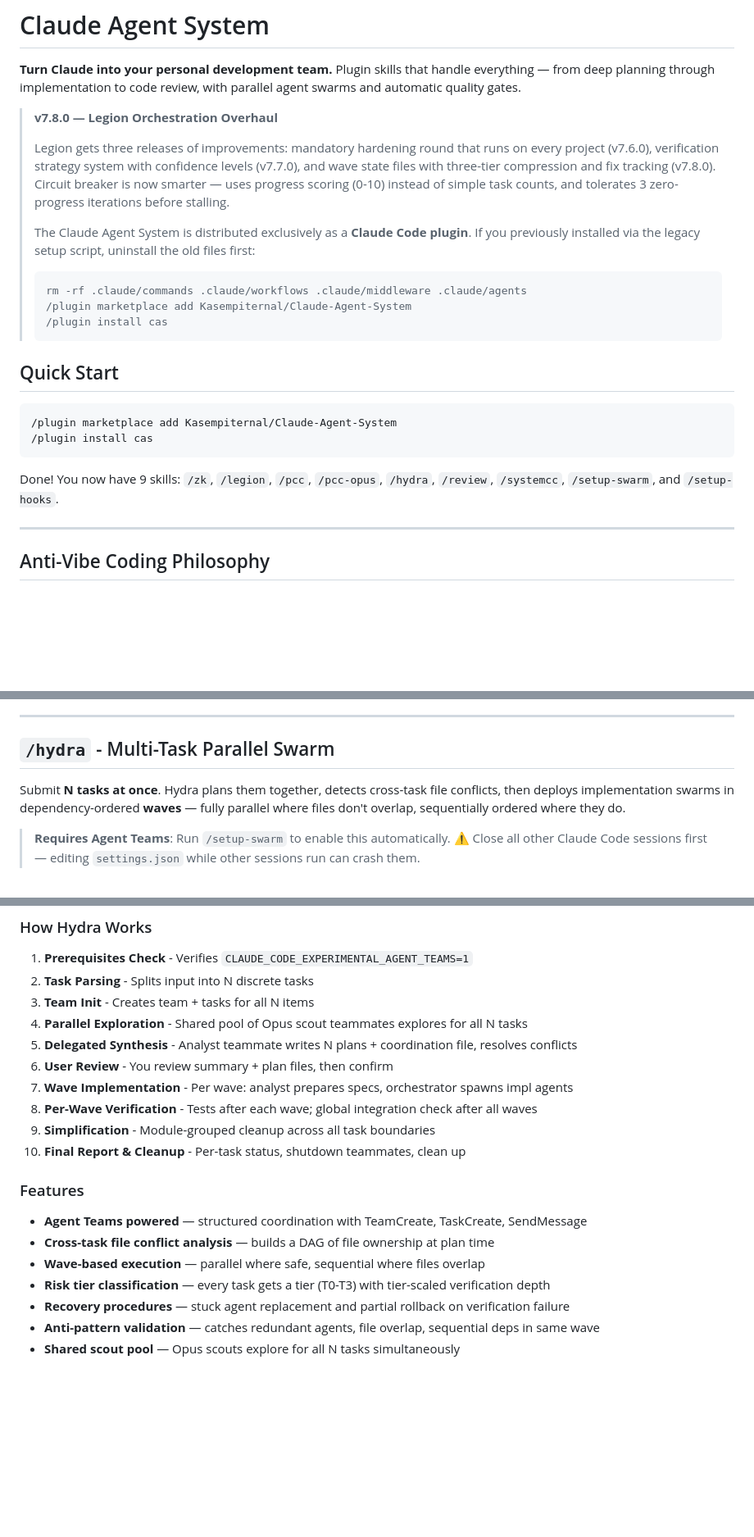
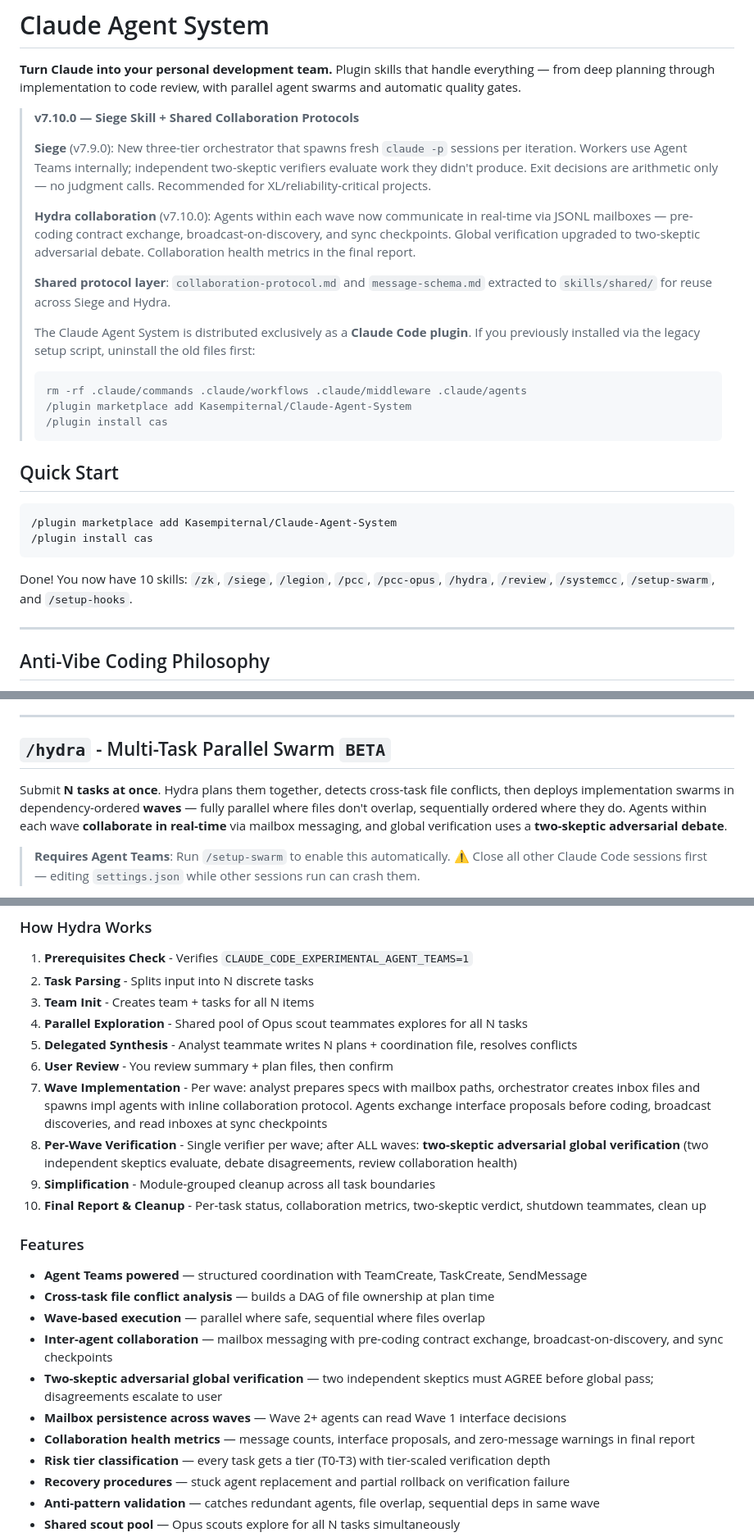
Before and after one commit to Kasempiternal/Claude-Agent-System, a Markdown page: README.md, 3 parts joined by grey strips. Shown at 82% size. Rendered like a GitHub page; blank space fills up the shorter version.

````diff
--- a/README.md
+++ b/README.md
@@ -2,9 +2,13 @@
 
 **Turn Claude into your personal development team.** Plugin skills that handle everything — from deep planning through implementation to code review, with parallel agent swarms and automatic quality gates.
 
-> **v7.8.0 — Legion Orchestration Overhaul**
+> **v7.10.0 — Siege Skill + Shared Collaboration Protocols**
 >
-> Legion gets three releases of improvements: mandatory hardening round that runs on every project (v7.6.0), verification strategy system with confidence levels (v7.7.0), and wave state files with three-tier compression and fix tracking (v7.8.0). Circuit breaker is now smarter — uses progress scoring (0-10) instead of simple task counts, and tolerates 3 zero-progress iterations before stalling.
+> **Siege** (v7.9.0): New three-tier orchestrator that spawns fresh `claude -p` sessions per iteration. Workers use Agent Teams internally; independent two-skeptic verifiers evaluate work they didn't produce. Exit decisions are arithmetic only — no judgment calls. Recommended for XL/reliability-critical projects.
+>
+> **Hydra collaboration** (v7.10.0): Agents within each wave now communicate in real-time via JSONL mailboxes — pre-coding contract exchange, broadcast-on-discovery, and sync checkpoints. Global verification upgraded to two-skeptic adversarial debate. Collaboration health metrics in the final report.
+>
+> **Shared protocol layer**: `collaboration-protocol.md` and `message-schema.md` extracted to `skills/shared/` for reuse across Siege and Hydra.
 >
 > The Claude Agent System is distributed exclusively as a **Claude Code plugin**. If you previously installed via the legacy setup script, uninstall the old files first:
 > ```bash
@@ -20,7 +24,7 @@
 /plugin install cas
 ```
 
-Done! You now have 9 skills: `/zk`, `/legion`, `/pcc`, `/pcc-opus`, `/hydra`, `/review`, `/systemcc`, `/setup-swarm`, and `/setup-hooks`.
+Done! You now have 10 skills: `/zk`, `/siege`, `/legion`, `/pcc`, `/pcc-opus`, `/hydra`, `/review`, `/systemcc`, `/setup-swarm`, and `/setup-hooks`.
 
 ---
 
@@ -166,9 +220,9 @@ Submit a **holistic project description**. Legion deploys a full agent swarm eac
 
 ---
 
-## `/hydra` - Multi-Task Parallel Swarm
+## `/hydra` - Multi-Task Parallel Swarm `BETA`
 
-Submit **N tasks at once**. Hydra plans them together, detects cross-task file conflicts, then deploys implementation swarms in dependency-ordered **waves** — fully parallel where files don't overlap, sequentially ordered where they do.
+Submit **N tasks at once**. Hydra plans them together, detects cross-task file conflicts, then deploys implementation swarms in dependency-ordered **waves** — fully parallel where files don't overlap, sequentially ordered where they do. Agents within each wave **collaborate in real-time** via mailbox messaging, and global verification uses a **two-skeptic adversarial debate**.
 
 > **Requires Agent Teams**: Run `/setup-swarm` to enable this automatically. ⚠️ Close all other Claude Code sessions first — editing `settings.json` while other sessions run can crash them.
 
@@ -193,16 +247,20 @@ Submit **N tasks at once**. Hydra plans them together, detects cross-task file c
 4. **Parallel Exploration** - Shared pool of Opus scout teammates explores for all N tasks
 5. **Delegated Synthesis** - Analyst teammate writes N plans + coordination file, resolves conflicts
 6. **User Review** - You review summary + plan files, then confirm
-7. **Wave Implementation** - Per wave: analyst prepares specs, orchestrator spawns impl agents
-8. **Per-Wave Verification** - Tests after each wave; global integration check after all waves
+7. **Wave Implementation** - Per wave: analyst prepares specs with mailbox paths, orchestrator creates inbox files and spawns impl agents with inline collaboration protocol. Agents exchange interface proposals before coding, broadcast discoveries, and read inboxes at sync checkpoints
+8. **Per-Wave Verification** - Single verifier per wave; after ALL waves: **two-skeptic adversarial global verification** (two independent skeptics evaluate, debate disagreements, review collaboration health)
 9. **Simplification** - Module-grouped cleanup across all task boundaries
-10. **Final Report & Cleanup** - Per-task status, shutdown teammates, clean up
+10. **Final Report & Cleanup** - Per-task status, collaboration metrics, two-skeptic verdict, shutdown teammates, clean up
 
 ### Features
 
 - **Agent Teams powered** — structured coordination with TeamCreate, TaskCreate, SendMessage
 - **Cross-task file conflict analysis** — builds a DAG of file ownership at plan time
 - **Wave-based execution** — parallel where safe, sequential where files overlap
+- **Inter-agent collaboration** — mailbox messaging with pre-coding contract exchange, broadcast-on-discovery, and sync checkpoints
+- **Two-skeptic adversarial global verification** — two independent skeptics must AGREE before global pass; disagreements escalate to user
+- **Mailbox persistence across waves** — Wave 2+ agents can read Wave 1 interface decisions
+- **Collaboration health metrics** — message counts, interface proposals, and zero-message warnings in final report
 - **Risk tier classification** — every task gets a tier (T0-T3) with tier-scaled verification depth
 - **Recovery procedures** — stuck agent replacement and partial rollback on verification failure
 - **Anti-pattern validation** — catches redundant agents, file overlap, sequential deps in same wave
````
Also changed, not shown: other parts of README.md (+60 -9 lines).
